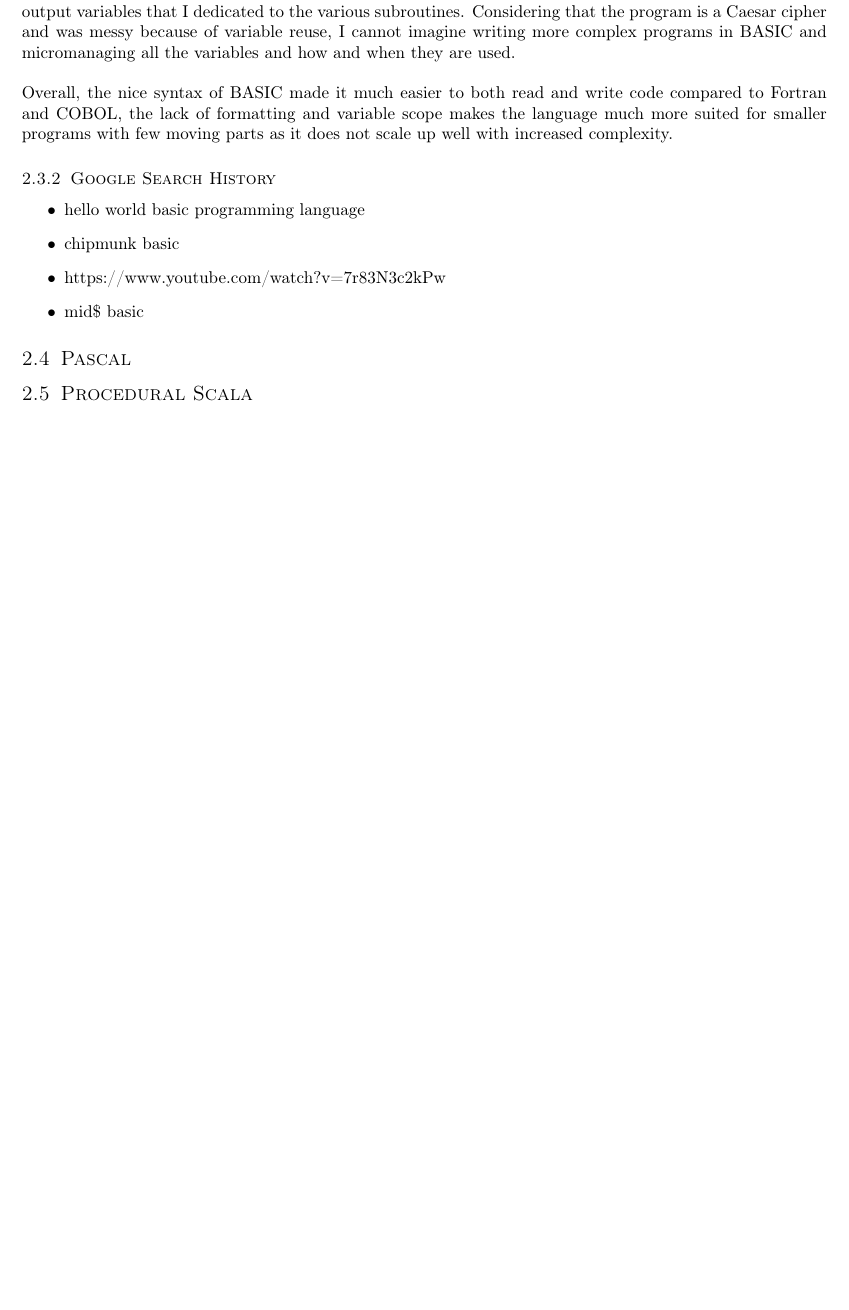
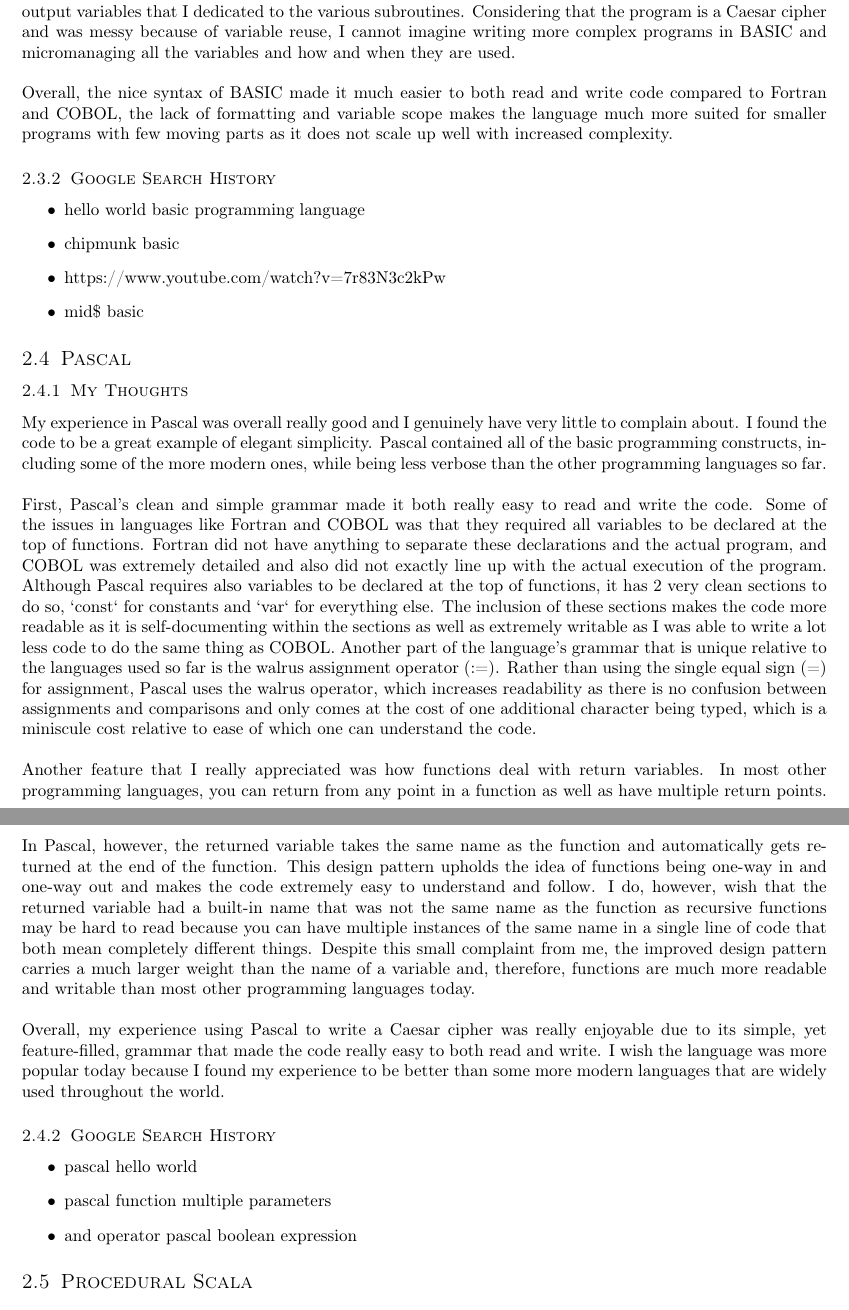
Before and after one commit to joshuaseligman/cmpt331-s23, a LaTeX problem sheet (programming-in-the-past/commentary/assignment1.tex): part of page 5 of 5 before the commit and two parts of pages 5 and 6 of 6 after it, the two joined at a grey line, cut so that both start at the same text, the shorter picture padded with empty space. Compiled offline with pdfLaTeX.

Commit message:
Pascal writeup

```diff
--- a/programming-in-the-past/commentary/assignment1.tex
+++ b/programming-in-the-past/commentary/assignment1.tex
@@ -139,6 +142,21 @@ Overall, the nice syntax of BASIC made it much easier to both read and write cod
 \end{itemize}
 
 \subsection{Pascal}
+\subsubsection{My Thoughts}
+My experience in Pascal was overall really good and I genuinely have very little to complain about. I found the code to be a great example of elegant simplicity. Pascal contained all of the basic programming constructs, including some of the more modern ones, while being less verbose than the other programming languages so far.
+\\ \\
+First, Pascal's clean and simple grammar made it both really easy to read and write the code. Some of the issues in languages like Fortran and COBOL was that they required all variables to be declared at the top of functions. Fortran did not have anything to separate these declarations and the actual program, and COBOL was extremely detailed and also did not exactly line up with the actual execution of the program. Although Pascal requires also variables to be declared at the top of functions, it has 2 very clean sections to do so, `const` for constants and `var` for everything else. The inclusion of these sections makes the code more readable as it is self-documenting within the sections as well as extremely writable as I was able to write a lot less code to do the same thing as COBOL. Another part of the language's grammar that is unique relative to the languages used so far is the walrus assignment operator (:=). Rather than using the single equal sign (=) for assignment, Pascal uses the walrus operator, which increases readability as there is no confusion between assignments and comparisons and only comes at the cost of one additional character being typed, which is a miniscule cost relative to ease of which one can understand the code.
+\\ \\
+Another feature that I really appreciated was how functions deal with return variables. In most other programming languages, you can return from any point in a function as well as have multiple return points. In Pascal, however, the returned variable takes the same name as the function and automatically gets returned at the end of the function. This design pattern upholds the idea of functions being one-way in and one-way out and makes the code extremely easy to understand and follow. I do, however, wish that the returned variable had a built-in name that was not the same name as the function as recursive functions may be hard to read because you can have multiple instances of the same name in a single line of code that both mean completely different things. Despite this small complaint from me, the improved design pattern carries a much larger weight than the name of a variable and, therefore, functions are much more readable and writable than most other programming languages today.
+\\ \\
+Overall, my experience using Pascal to write a Caesar cipher was really enjoyable due to its simple, yet feature-filled, grammar that made the code really easy to both read and write. I wish the language was more popular today because I found my experience to be better than some more modern languages that are widely used throughout the world.
+
+\subsubsection{Google Search History}
+\begin{itemize}
+	\item pascal hello world
+	\item pascal function multiple parameters
+	\item and operator pascal boolean expression
+\end{itemize}
 
 \subsection{Procedural Scala}
 
```
Also changed, not shown: programming-in-the-past/commentary/assignment1.pdf, programming-in-the-past/commentary/assignment1.tex (5 more changed lines), 1 other file.
